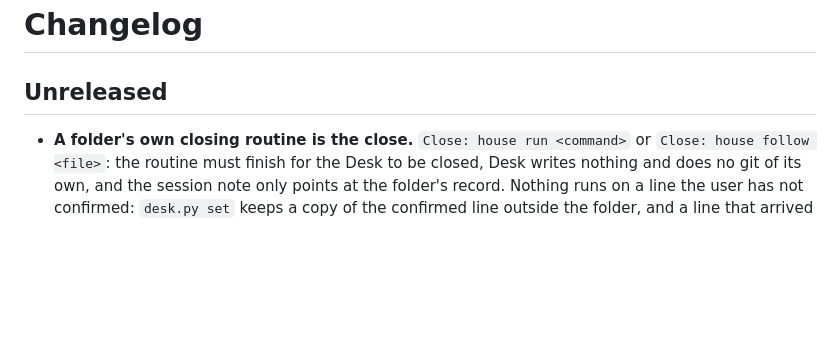
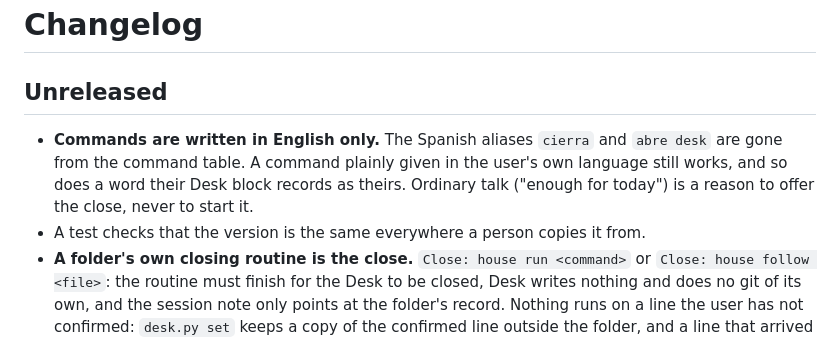
Before and after one commit to rivera-ernesto/desks, a Markdown page: CHANGELOG.md, the part around the change. Drawn GitHub-style; blank space fills up the shorter version.

Commit message:
Changelog: commands in English only

```diff
--- a/CHANGELOG.md
+++ b/CHANGELOG.md
@@ -2,6 +2,11 @@
 
 ## Unreleased
 
+- **Commands are written in English only.** The Spanish aliases `cierra` and `abre desk` are gone
+  from the command table. A command plainly given in the user's own language still works, and so
+  does a word their Desk block records as theirs. Ordinary talk ("enough for today") is a reason
+  to offer the close, never to start it.
+- A test checks that the version is the same everywhere a person copies it from.
 - **A folder's own closing routine is the close.** `Close: house run <command>` or
   `Close: house follow <file>`: the routine must finish for the Desk to be closed, Desk writes nothing and
   does no git of its own, and the session note only points at the folder's record. Nothing runs
```
